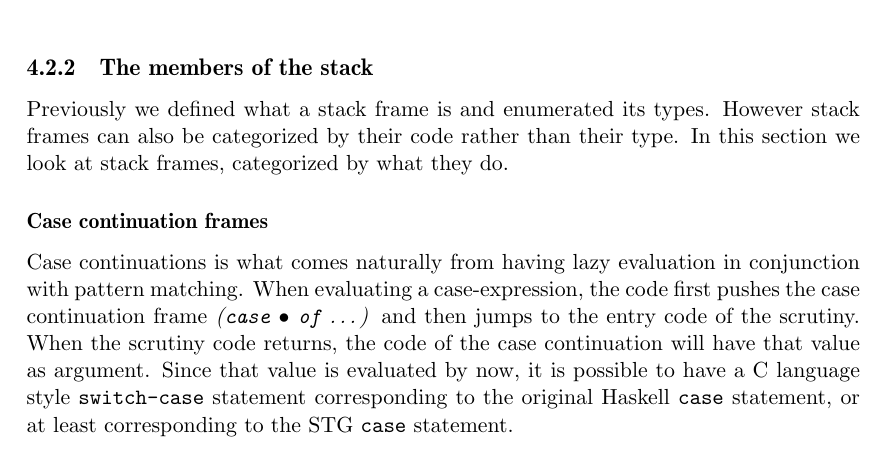
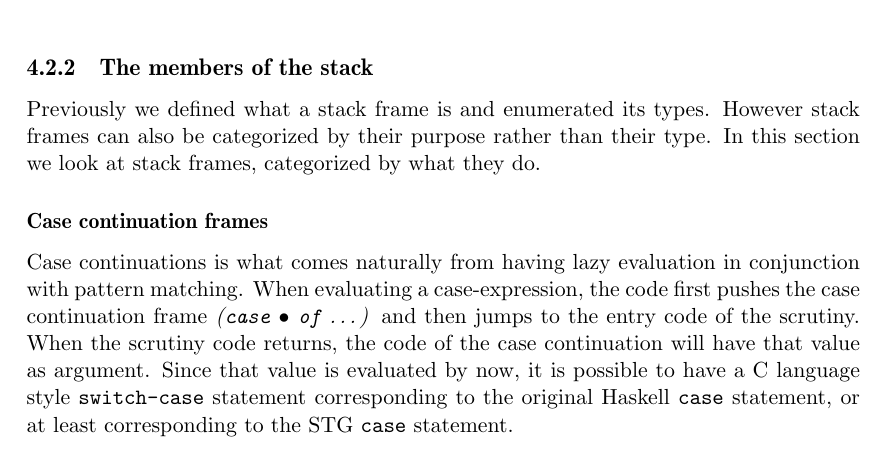
Before and after one commit to Tarrasch/exjobb, a LaTeX thesis (report/main.tex, which reads report/include/execution-stack.tex): part of page 30 of 61, cut so that both start at the same text. Compiled offline with pdfLaTeX.

Commit message:
Fix TODO

```diff
--- a/report/include/execution-stack.tex
+++ b/report/include/execution-stack.tex
@@ -251,11 +251,9 @@ continuations.}
 
 \subsection{The members of the stack} \label{sec:members_of_stack}
 
-% TODO: "by their code" is hard to understand
-
 Previously we defined what a stack frame is and enumerated
-its types. However stack frames can also be categorized by their
-code rather than their type. In this
+its types. However stack frames can also be categorized by
+their purpose rather than their type. In this
 section we look at stack frames, categorized by what they do.
 
 \subsubsection{Case continuation frames}
```
